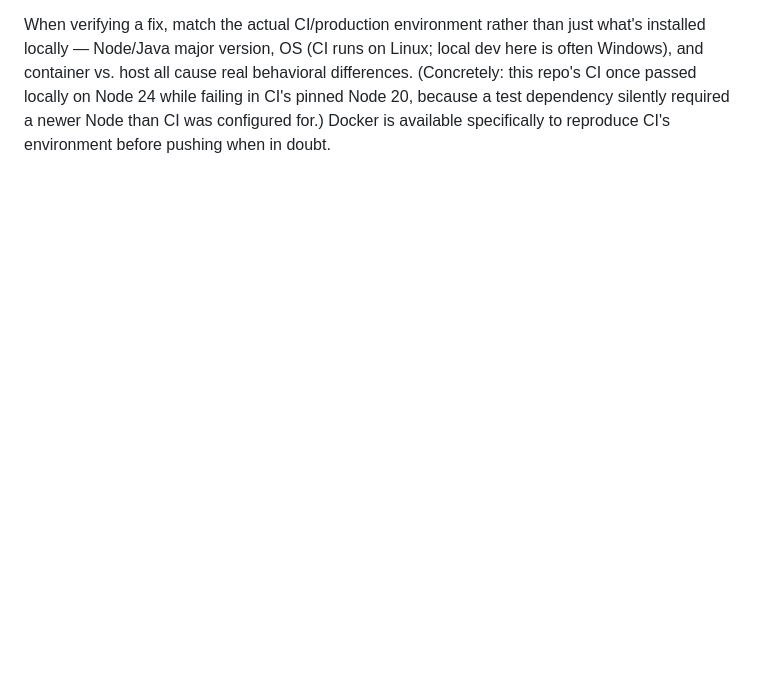
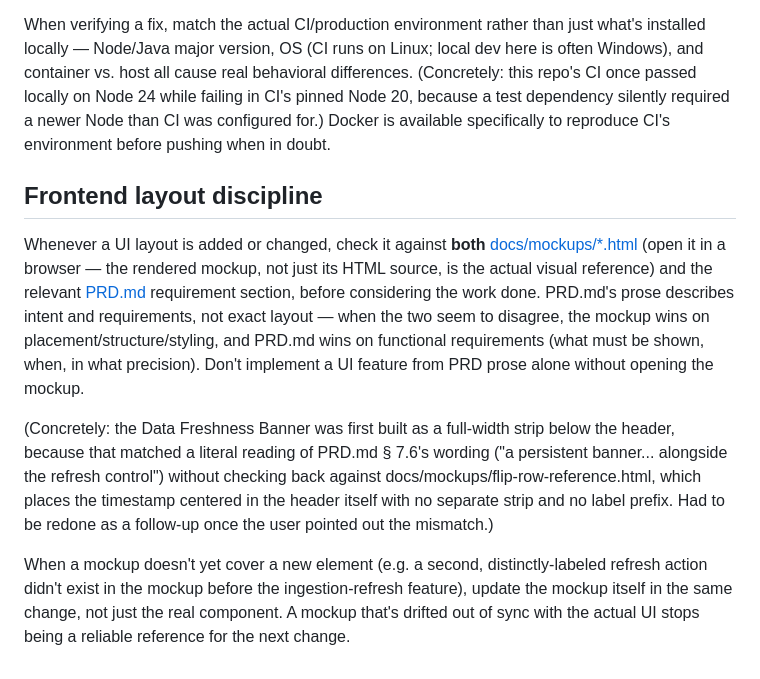
Before and after one commit to elaurendeau/poe-currency-flip, a Markdown page: CLAUDE.md, the part around the change. Drawn GitHub-style; blank space fills up the shorter version.

Commit message:
Add "Frontend layout discipline" as a durable Claude instruction
Same pattern as the existing "Regression discipline" section: turn a
mistake made in this session into a repo-checked-in rule so it's not
just bound to this conversation. The Data Freshness Banner was built
from a literal reading of PRD.md § 7.6's prose without checking back
against docs/mockups/flip-row-reference.html, which places the timestamp
centered in the header rather than as a separate banner strip -- had to
be redone once the mismatch was pointed out.

Codifies: check both the mockup (wins on placement/structure/styling)
and the PRD (wins on functional requirements) before considering a UI
layout change done, and keep the mockup itself updated when it doesn't
yet cover a new element -- a stale mockup stops being a reliable
reference for the next change.

Co-Authored-By: Claude Sonnet 5 <noreply@anthropic.com>

```diff
--- a/CLAUDE.md
+++ b/CLAUDE.md
@@ -18,3 +18,11 @@ Whenever a bug or gap is found and fixed — in this session or a future one —
 Prefer fixture-based tests over mocks where the two compete: a saved real response from the actual external source (GGG, PoE Wiki, or this project's own API contract) in, an asserted normalized/parsed output out — see [docs/ARCHITECTURE.md § Contract Tests via Fixtures](docs/ARCHITECTURE.md#3-contract-tests-via-fixtures) and [docs/FRONTEND_CODE_STYLE.md § Testing](docs/FRONTEND_CODE_STYLE.md#testing). Mocking is still the right tool one layer up — for isolating a use case's own orchestration logic (e.g. a hook's state transitions) from the data it's fed — but the boundary adapter that actually talks to an external shape should be proven against real captured data, not a hand-shaped stand-in.
 
 When verifying a fix, match the actual CI/production environment rather than just what's installed locally — Node/Java major version, OS (CI runs on Linux; local dev here is often Windows), and container vs. host all cause real behavioral differences. (Concretely: this repo's CI once passed locally on Node 24 while failing in CI's pinned Node 20, because a test dependency silently required a newer Node than CI was configured for.) Docker is available specifically to reproduce CI's environment before pushing when in doubt.
+
+## Frontend layout discipline
+
+Whenever a UI layout is added or changed, check it against **both** [docs/mockups/*.html](docs/mockups/) (open it in a browser — the rendered mockup, not just its HTML source, is the actual visual reference) and the relevant [PRD.md](docs/PRD.md) requirement section, before considering the work done. PRD.md's prose describes intent and requirements, not exact layout — when the two seem to disagree, the mockup wins on placement/structure/styling, and PRD.md wins on functional requirements (what must be shown, when, in what precision). Don't implement a UI feature from PRD prose alone without opening the mockup.
+
+(Concretely: the Data Freshness Banner was first built as a full-width strip below the header, because that matched a literal reading of PRD.md § 7.6's wording ("a persistent banner... alongside the refresh control") without checking back against docs/mockups/flip-row-reference.html, which places the timestamp centered in the header itself with no separate strip and no label prefix. Had to be redone as a follow-up once the user pointed out the mismatch.)
+
+When a mockup doesn't yet cover a new element (e.g. a second, distinctly-labeled refresh action didn't exist in the mockup before the ingestion-refresh feature), update the mockup itself in the same change, not just the real component. A mockup that's drifted out of sync with the actual UI stops being a reliable reference for the next change.
```
